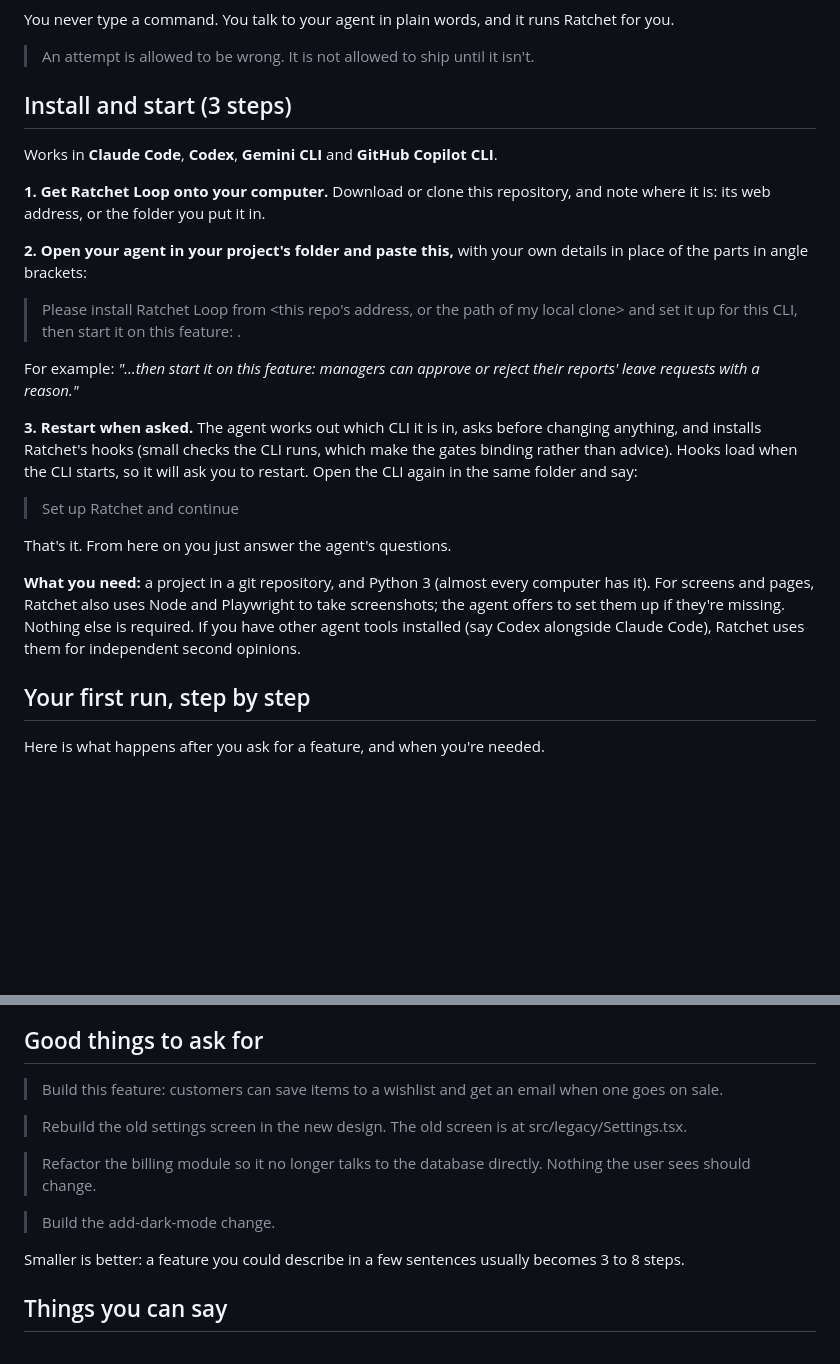
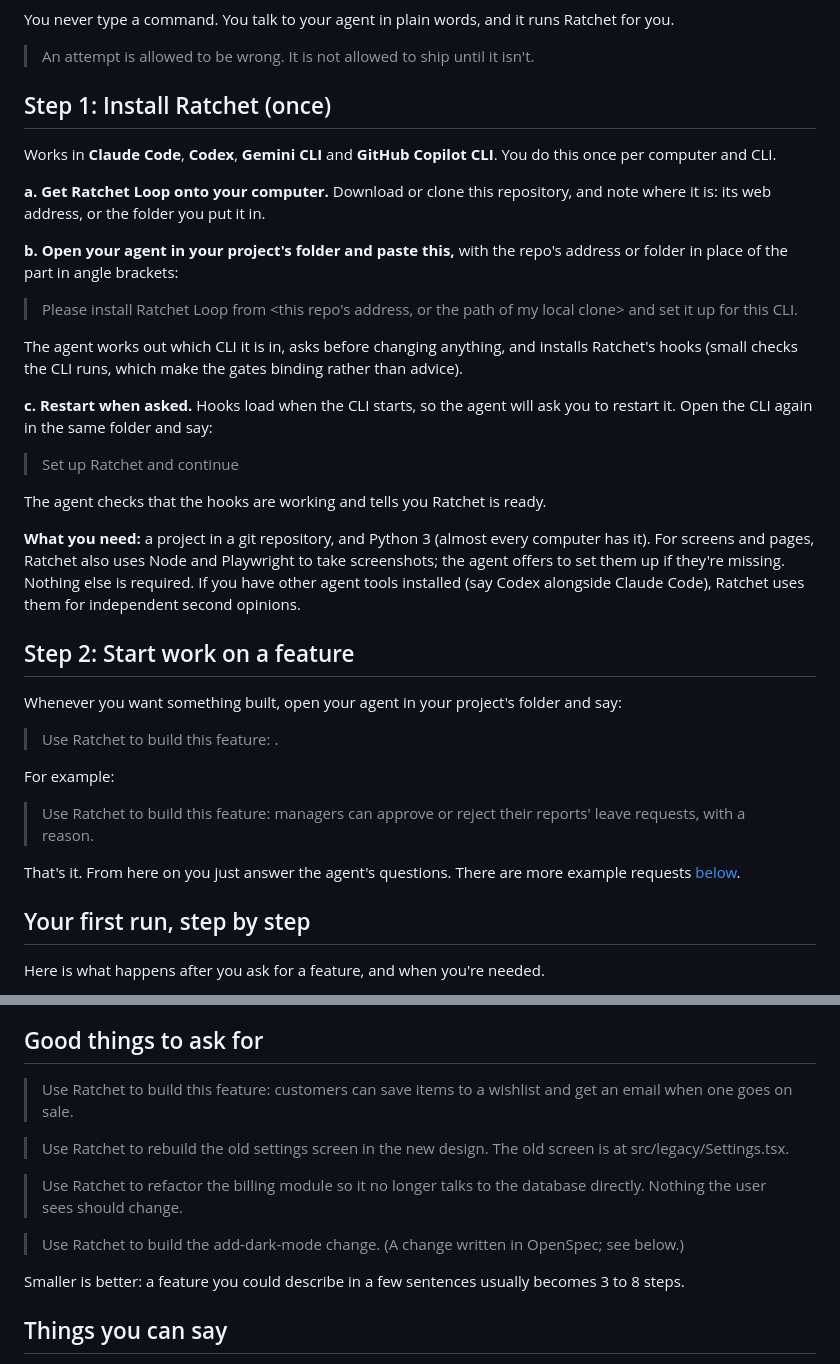
Before and after one commit to rahilp/Ratchet-Loop, a Markdown page: README.md, 2 parts joined by grey strips. Rendered like a GitHub page; blank space fills up the shorter version.

Commit message:
README: install and starting a feature are separate steps

```diff
--- a/README.md
+++ b/README.md
@@ -8,25 +8,37 @@ You never type a command. You talk to your agent in plain words, and it runs Rat
 
 > An attempt is allowed to be wrong. It is not allowed to ship until it isn't.
 
-## Install and start (3 steps)
+## Step 1: Install Ratchet (once)
 
-Works in **Claude Code**, **Codex**, **Gemini CLI** and **GitHub Copilot CLI**.
+Works in **Claude Code**, **Codex**, **Gemini CLI** and **GitHub Copilot CLI**. You do this once per computer and CLI.
 
-**1. Get Ratchet Loop onto your computer.** Download or clone this repository, and note where it is: its web address, or the folder you put it in.
+**a. Get Ratchet Loop onto your computer.** Download or clone this repository, and note where it is: its web address, or the folder you put it in.
 
-**2. Open your agent in your project's folder and paste this,** with your own details in place of the parts in angle brackets:
+**b. Open your agent in your project's folder and paste this,** with the repo's address or folder in place of the part in angle brackets:
 
-> Please install Ratchet Loop from <this repo's address, or the path of my local clone> and set it up for this CLI, then start it on this feature: <describe your feature in a sentence or two>.
+> Please install Ratchet Loop from <this repo's address, or the path of my local clone> and set it up for this CLI.
 
-For example: *"…then start it on this feature: managers can approve or reject their reports' leave requests with a reason."*
+The agent works out which CLI it is in, asks before changing anything, and installs Ratchet's hooks (small checks the CLI runs, which make the gates binding rather than advice).
 
-**3. Restart when asked.** The agent works out which CLI it is in, asks before changing anything, and installs Ratchet's hooks (small checks the CLI runs, which make the gates binding rather than advice). Hooks load when the CLI starts, so it will ask you to restart. Open the CLI again in the same folder and say:
+**c. Restart when asked.** Hooks load when the CLI starts, so the agent will ask you to restart it. Open the CLI again in the same folder and say:
 
 > Set up Ratchet and continue
 
-That's it. From here on you just answer the agent's questions.
+The agent checks that the hooks are working and tells you Ratchet is ready.
 
 **What you need:** a project in a git repository, and Python 3 (almost every computer has it). For screens and pages, Ratchet also uses Node and Playwright to take screenshots; the agent offers to set them up if they're missing. Nothing else is required. If you have other agent tools installed (say Codex alongside Claude Code), Ratchet uses them for independent second opinions.
+
+## Step 2: Start work on a feature
+
+Whenever you want something built, open your agent in your project's folder and say:
+
+> Use Ratchet to build this feature: <describe the feature in a sentence or two>.
+
+For example:
+
+> Use Ratchet to build this feature: managers can approve or reject their reports' leave requests, with a reason.
+
+That's it. From here on you just answer the agent's questions. There are more example requests [below](#good-things-to-ask-for).
 
 ## Your first run, step by step
 
@@ -42,13 +54,13 @@ So you're needed twice: to approve the plan, and to try the finished feature. Yo
 
 ## Good things to ask for
 
-> Build this feature: customers can save items to a wishlist and get an email when one goes on sale.
+> Use Ratchet to build this feature: customers can save items to a wishlist and get an email when one goes on sale.
 
-> Rebuild the old settings screen in the new design. The old screen is at src/legacy/Settings.tsx.
+> Use Ratchet to rebuild the old settings screen in the new design. The old screen is at src/legacy/Settings.tsx.
 
-> Refactor the billing module so it no longer talks to the database directly. Nothing the user sees should change.
+> Use Ratchet to refactor the billing module so it no longer talks to the database directly. Nothing the user sees should change.
 
-> Build the add-dark-mode change.
+> Use Ratchet to build the add-dark-mode change. (A change written in OpenSpec; see below.)
 
 Smaller is better: a feature you could describe in a few sentences usually becomes 3 to 8 steps.
 
```
Also changed, not shown: skills/ratchet-orchestrator/SKILL.md (+2 -0 lines).
